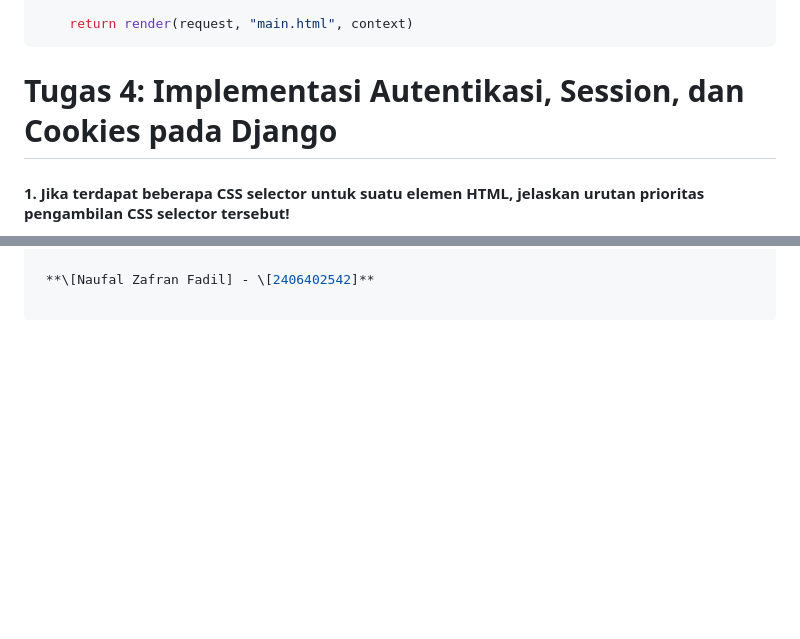
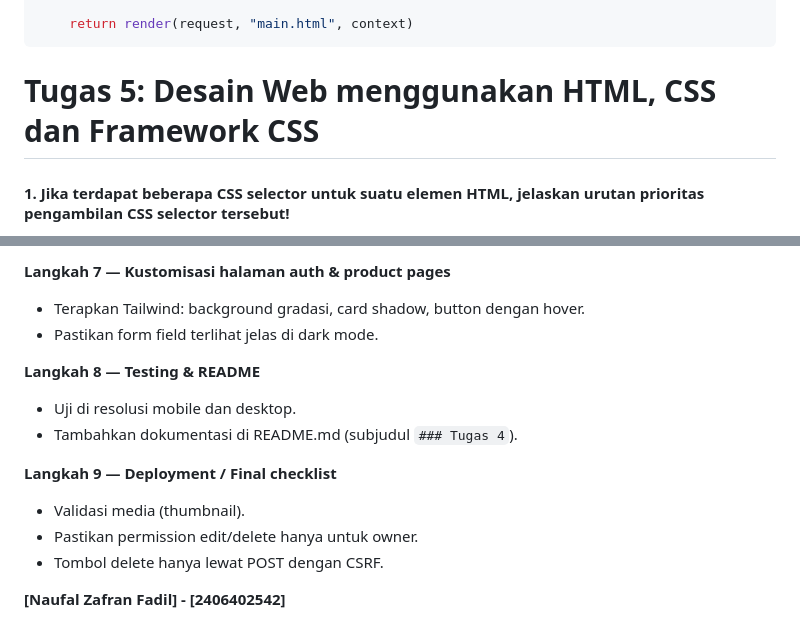
Before and after one commit to nzafranf/football-bidding, a Markdown page: README.md, 2 parts joined by grey strips. GitHub-like rendering; blank space fills up the shorter version.

````diff
--- a/README.md
+++ b/README.md
@@ -419,7 +419,7 @@ context = {
     return render(request, "main.html", context)
 ```
 
-# Tugas 4: Implementasi Autentikasi, Session, dan Cookies pada Django
+# Tugas 5: Desain Web menggunakan HTML, CSS dan Framework CSS
 
 #### 1. Jika terdapat beberapa CSS selector untuk suatu elemen HTML, jelaskan urutan prioritas pengambilan CSS selector tersebut!
 Dalam CSS, prioritas selector ditentukan oleh **specificity** dan **aturan penting**:
@@ -457,2 +633,14 @@ Responsive design penting karena pengguna mengakses aplikasi dari berbagai devic
+**Langkah 7 — Kustomisasi halaman auth & product pages**
+- Terapkan Tailwind: background gradasi, card shadow, button dengan hover.
+- Pastikan form field terlihat jelas di dark mode.
+
+**Langkah 8 — Testing & README**
+- Uji di resolusi mobile dan desktop.
+- Tambahkan dokumentasi di README.md (subjudul `### Tugas 4`).
+
+**Langkah 9 — Deployment / Final checklist**
+- Validasi media (thumbnail).
+- Pastikan permission edit/delete hanya untuk owner.
+- Tombol delete hanya lewat POST dengan CSRF.
 
  **\[Naufal Zafran Fadil] - \[2406402542]**
````
Also changed, not shown: other parts of README.md (+176 -0 lines).
